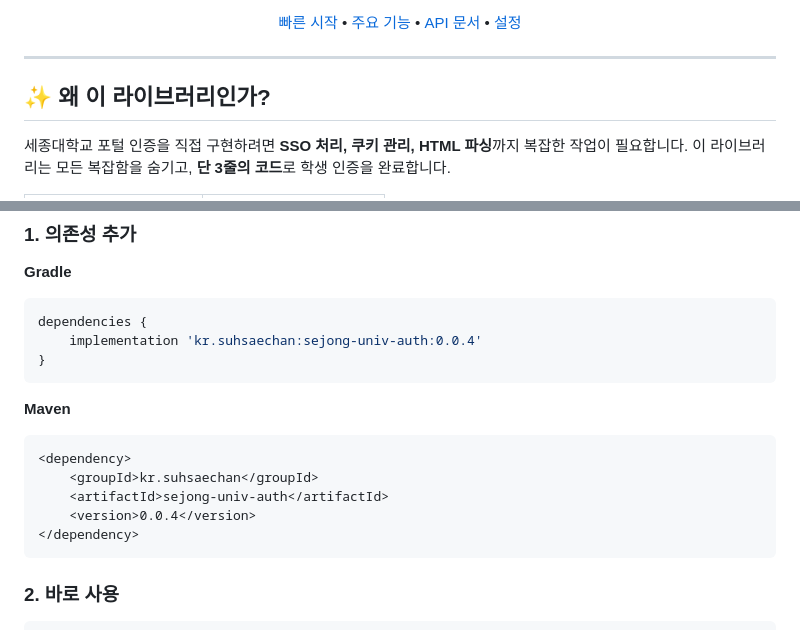
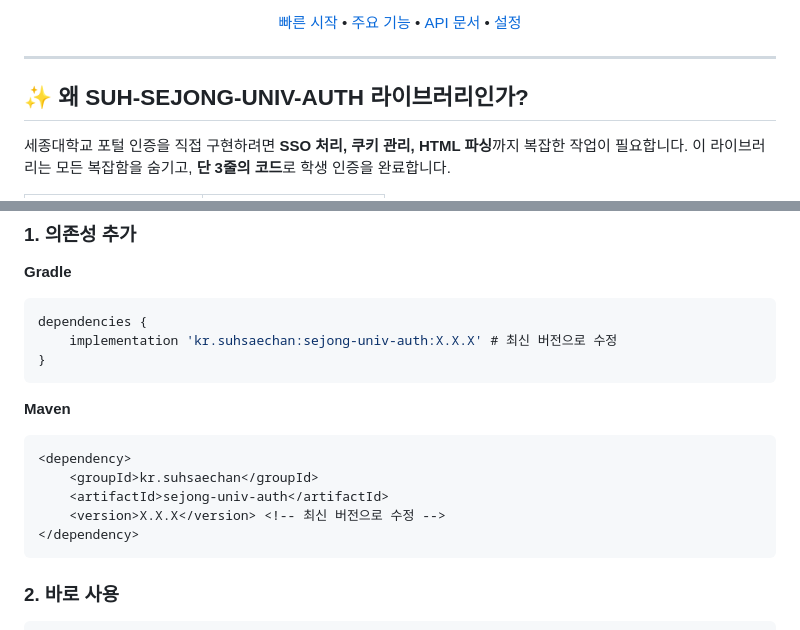
Before and after one commit to Cassiiopeia/SUH-sejong-univ-auth, a Markdown page: README.md, 2 parts joined by grey strips. Rendered like a GitHub page.

Commit message:
세종대 기본 로그인 기능 추가 : docs : 버전 정보 삭제, 사용자가 직접 수정하도록 수정, nexus 주소 추가 https://github.com/Cassiiopeia/SUH-sejong-univ-auth/issues/4

````diff
--- a/README.md
+++ b/README.md
@@ -17,7 +18,7 @@
 
 ---
 
-## ✨ 왜 이 라이브러리인가?
+## ✨ 왜 SUH-SEJONG-UNIV-AUTH 라이브러리인가?
 
 세종대학교 포털 인증을 직접 구현하려면 **SSO 처리, 쿠키 관리, HTML 파싱**까지 복잡한 작업이 필요합니다.
 이 라이브러리는 모든 복잡함을 숨기고, **단 3줄의 코드**로 학생 인증을 완료합니다.
@@ -46,7 +47,7 @@ String major = result.getStudentInfo().getMajor();     // "컴퓨터공학과"
 **Gradle**
 ```groovy
 dependencies {
-    implementation 'kr.suhsaechan:sejong-univ-auth:0.0.4'
+    implementation 'kr.suhsaechan:sejong-univ-auth:X.X.X' # 최신 버전으로 수정
 }
 ```
 
@@ -55,7 +56,7 @@ dependencies {
 <dependency>
     <groupId>kr.suhsaechan</groupId>
     <artifactId>sejong-univ-auth</artifactId>
-    <version>0.0.4</version>
+    <version>X.X.X</version> <!-- 최신 버전으로 수정 -->
 </dependency>
 ```
 
````
Also changed, not shown: other parts of README.md (+1 -0 lines).
